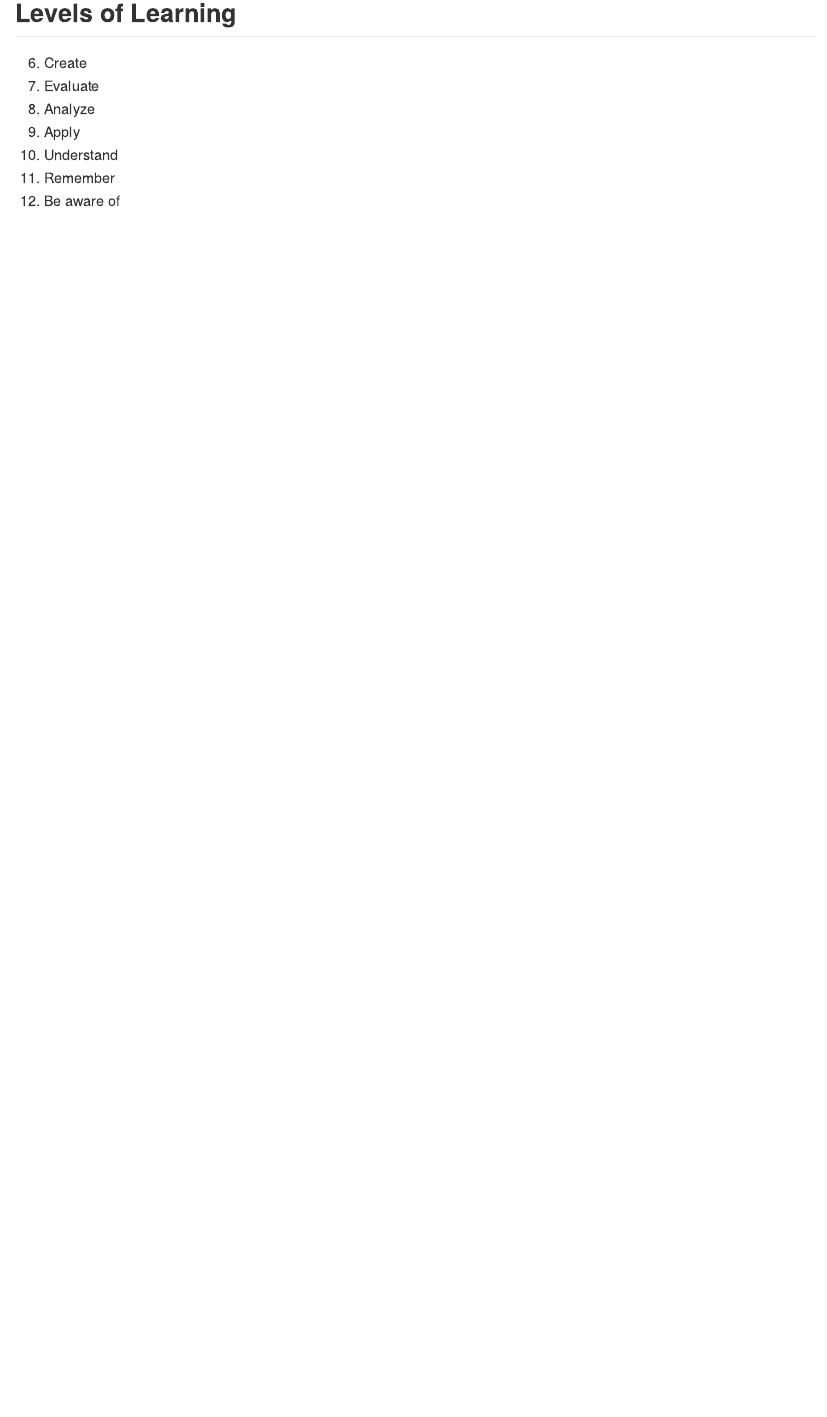
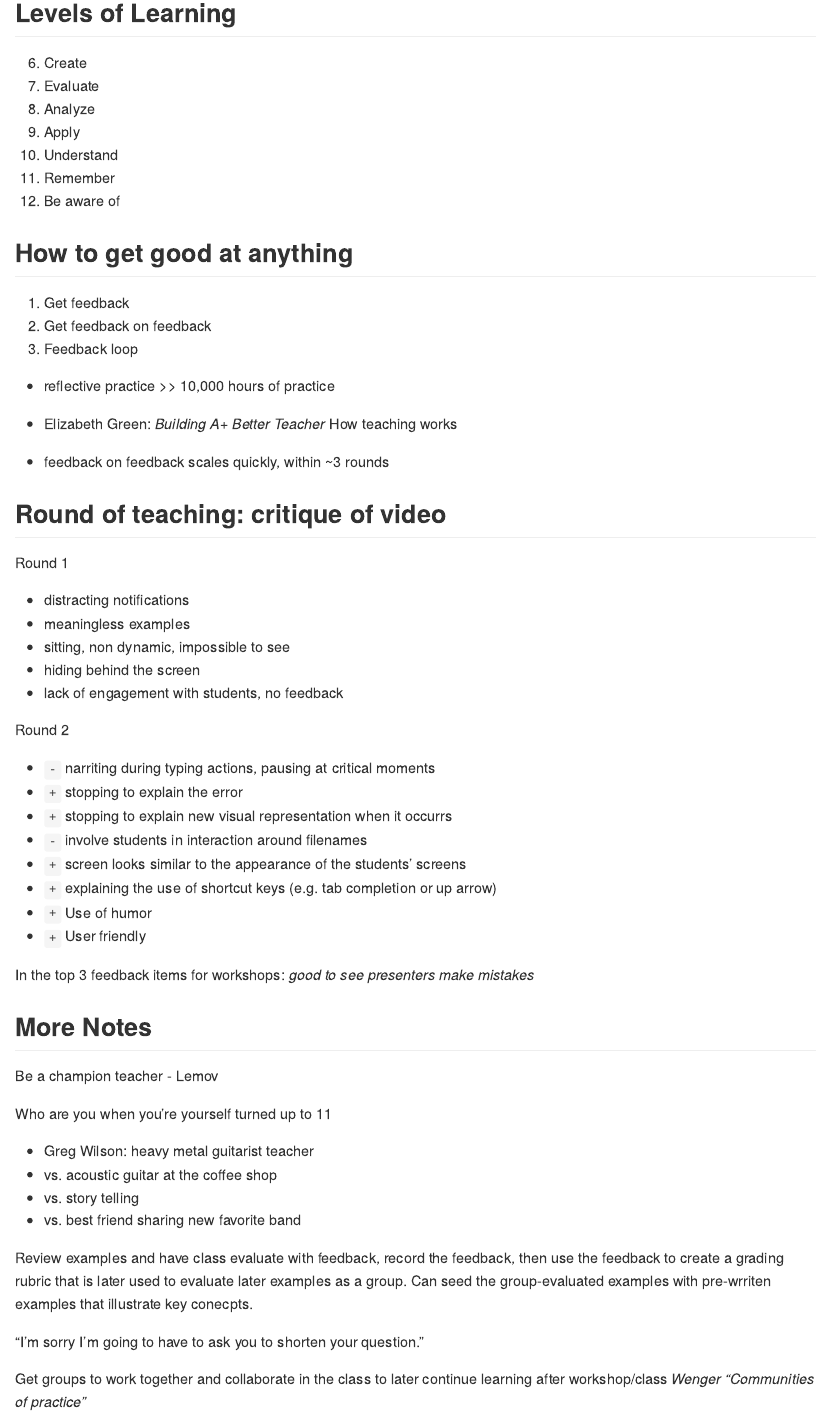
Before and after one commit to gadenbuie/rstudioconf-notes, an R Markdown document (tidyverse-train-the-trainer-day-1.Rmd): the page in a window 1100 px wide, from 760 px down. Rendered offline with R 4.5, knitr and Pandoc, with nearby package versions.

Commit message:
End of morning session

```diff
--- a/tidyverse-train-the-trainer-day-1.Rmd
+++ b/tidyverse-train-the-trainer-day-1.Rmd
@@ -39,3 +39,58 @@ knitr::opts_chunk$set(echo = TRUE)
 2. Understand
 1. Remember
 0. Be aware of
+
+## How to get good at anything
+
+1. Get feedback
+1. Get feedback on feedback
+1. Feedback loop
+
+
+- reflective practice >> 10,000 hours of practice
+
+- Elizabeth Green: _Building A+ Better Teacher_ How teaching works
+
+- feedback on feedback scales quickly, within ~3 rounds
+
+
+## Round of teaching: critique of video
+
+Round 1
+
+- distracting notifications
+- meaningless examples
+- sitting, non dynamic, impossible to see
+- hiding behind the screen
+- lack of engagement with students, no feedback
+
+Round 2
+
+- `-` narriting during typing actions, pausing at critical moments
+- `+` stopping to explain the error
+- `+` stopping to explain new visual representation when it occurrs
+- `-` involve students in interaction around filenames
+- `+` screen looks similar to the appearance of the students' screens
+- `+` explaining the use of shortcut keys (e.g. tab completion or up arrow)
+- `+` Use of humor
+- `+` User friendly
+
+In the top 3 feedback items for workshops: *good to see presenters make mistakes*
+
+## More Notes
+
+Be a champion teacher - Lemov
+
+Who are you when you're yourself turned up to 11
+
+- Greg Wilson: heavy metal guitarist teacher
+- vs. acoustic guitar at the coffee shop
+- vs. story telling
+- vs. best friend sharing new favorite band
+
+Review examples and have class evaluate with feedback, record the feedback, then use the feedback to create a grading rubric that is later used to evaluate later examples as a group.
+Can seed the group-evaluated examples with pre-wrriten examples that illustrate key conecpts.
+
+"I'm sorry I'm going to have to ask you to shorten your question."
+
+Get groups to work together and collaborate in the class to later continue learning after workshop/class _Wenger "Communities of practice"_
```
